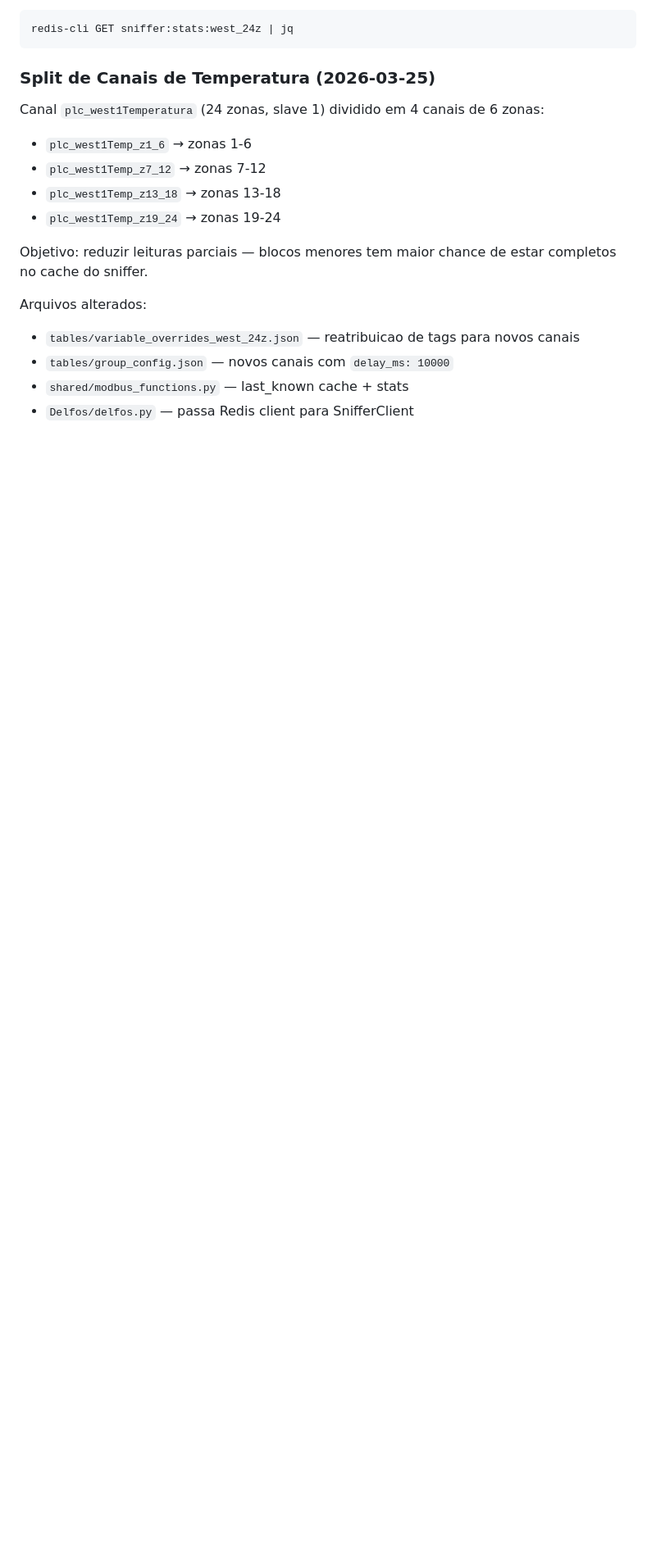
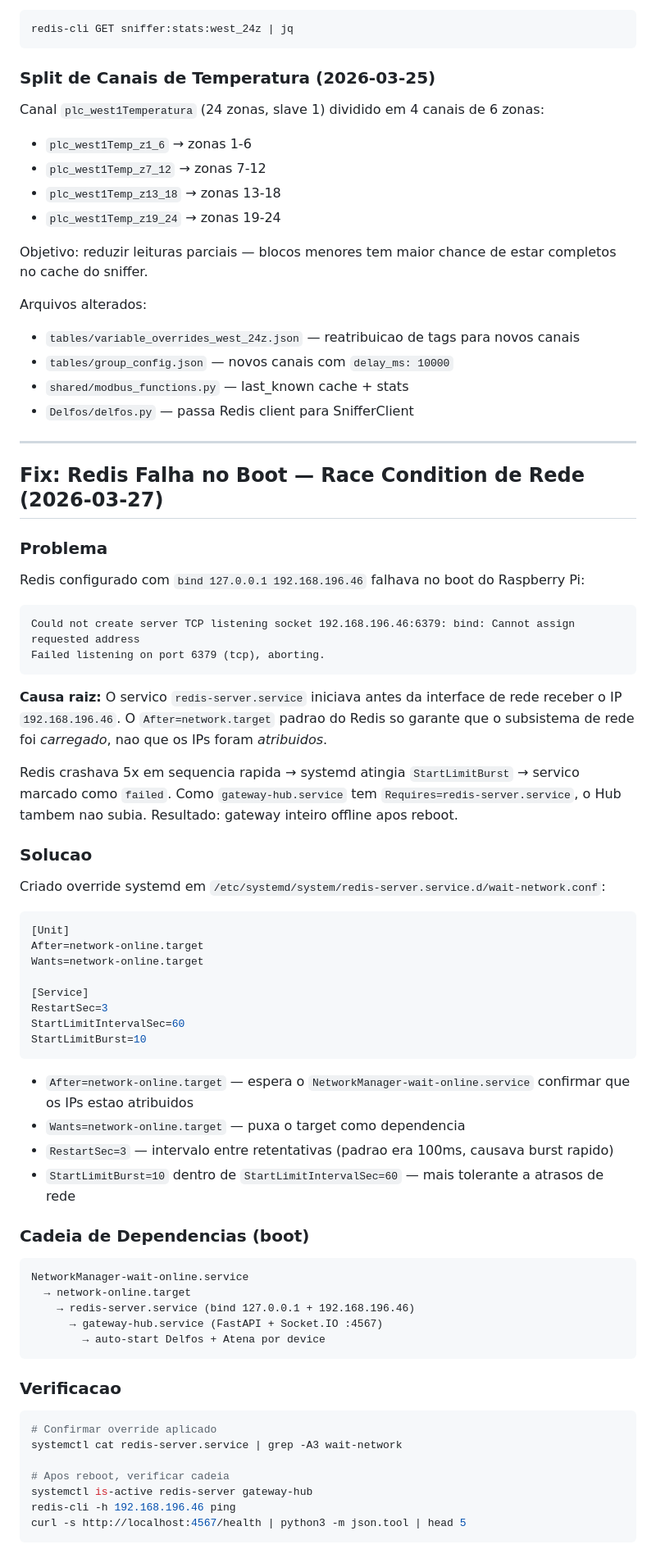
Before and after one commit to AbnerVasconcelos/gateway-mms-01, a Markdown page: CLAUDE.md, the part around the change. Shown at 82% size. Drawn GitHub-style; blank space fills up the shorter version.

Commit message:
docs: add Redis boot race condition fix to CLAUDE.md
Redis failed to bind 192.168.196.46 on boot because the network interface
had not yet received its IP. Added systemd override with
After=network-online.target to ensure Redis waits for IP assignment.

Co-Authored-By: Claude Opus 4.6 (1M context) <noreply@anthropic.com>

````diff
--- a/CLAUDE.md
+++ b/CLAUDE.md
@@ -330,3 +330,62 @@ Arquivos alterados:
 - `tables/group_config.json` — novos canais com `delay_ms: 10000`
 - `shared/modbus_functions.py` — last_known cache + stats
 - `Delfos/delfos.py` — passa Redis client para SnifferClient
+
+---
+
+## Fix: Redis Falha no Boot — Race Condition de Rede (2026-03-27)
+
+### Problema
+
+Redis configurado com `bind 127.0.0.1 192.168.196.46` falhava no boot do Raspberry Pi:
+
+```
+Could not create server TCP listening socket 192.168.196.46:6379: bind: Cannot assign requested address
+Failed listening on port 6379 (tcp), aborting.
+```
+
+**Causa raiz:** O servico `redis-server.service` iniciava antes da interface de rede receber o IP `192.168.196.46`. O `After=network.target` padrao do Redis so garante que o subsistema de rede foi *carregado*, nao que os IPs foram *atribuidos*.
+
+Redis crashava 5x em sequencia rapida → systemd atingia `StartLimitBurst` → servico marcado como `failed`. Como `gateway-hub.service` tem `Requires=redis-server.service`, o Hub tambem nao subia. Resultado: gateway inteiro offline apos reboot.
+
+### Solucao
+
+Criado override systemd em `/etc/systemd/system/redis-server.service.d/wait-network.conf`:
+
+```ini
+[Unit]
+After=network-online.target
+Wants=network-online.target
+
+[Service]
+RestartSec=3
+StartLimitIntervalSec=60
+StartLimitBurst=10
+```
+
+- `After=network-online.target` — espera o `NetworkManager-wait-online.service` confirmar que os IPs estao atribuidos
+- `Wants=network-online.target` — puxa o target como dependencia
+- `RestartSec=3` — intervalo entre retentativas (padrao era 100ms, causava burst rapido)
+- `StartLimitBurst=10` dentro de `StartLimitIntervalSec=60` — mais tolerante a atrasos de rede
+
+### Cadeia de Dependencias (boot)
+
+```
+NetworkManager-wait-online.service
+  → network-online.target
+    → redis-server.service (bind 127.0.0.1 + 192.168.196.46)
+      → gateway-hub.service (FastAPI + Socket.IO :4567)
+        → auto-start Delfos + Atena por device
+```
+
+### Verificacao
+
+```bash
+# Confirmar override aplicado
+systemctl cat redis-server.service | grep -A3 wait-network
+
+# Apos reboot, verificar cadeia
+systemctl is-active redis-server gateway-hub
+redis-cli -h 192.168.196.46 ping
+curl -s http://localhost:4567/health | python3 -m json.tool | head 5
+```
````
